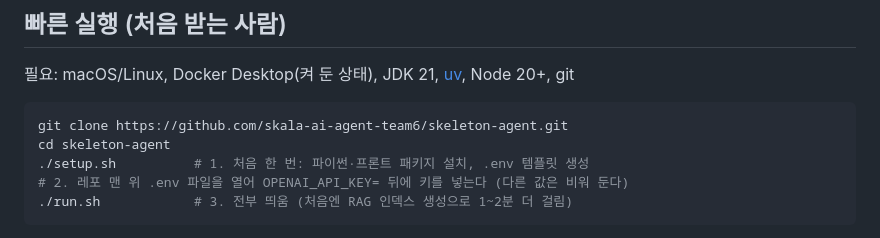
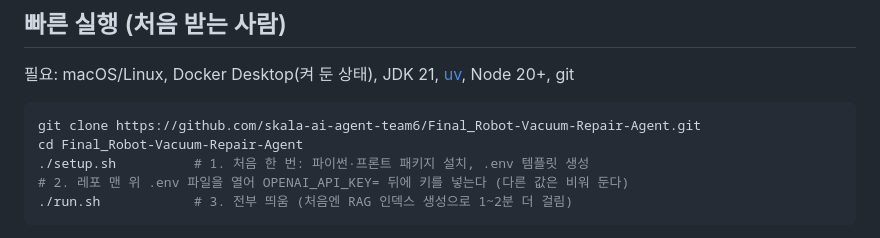
Before and after one commit to insusu21/Advanced-Repair-Service, a Markdown page: README.md, the part around the change. GitHub-like rendering.

Commit message:
README: 새 레포 이름으로 clone 주소
Co-Authored-By: Claude Opus 5.5 <noreply@anthropic.com>
Claude-Session: https://claude.ai/code/session_01UXSFZLvoeAA5UPPrnz8vrG

````diff
--- a/README.md
+++ b/README.md
@@ -6,8 +6,8 @@
 ## 빠른 실행 (처음 받는 사람)
 필요: macOS/Linux, Docker Desktop(켜 둔 상태), JDK 21, [uv](https://docs.astral.sh/uv/), Node 20+, git
 ```bash
-git clone https://github.com/skala-ai-agent-team6/skeleton-agent.git
-cd skeleton-agent
+git clone https://github.com/skala-ai-agent-team6/Final_Robot-Vacuum-Repair-Agent.git
+cd Final_Robot-Vacuum-Repair-Agent
 ./setup.sh          # 1. 처음 한 번: 파이썬·프론트 패키지 설치, .env 템플릿 생성
 # 2. 레포 맨 위 .env 파일을 열어 OPENAI_API_KEY= 뒤에 키를 넣는다 (다른 값은 비워 둔다)
 ./run.sh            # 3. 전부 띄움 (처음엔 RAG 인덱스 생성으로 1~2분 더 걸림)
````
